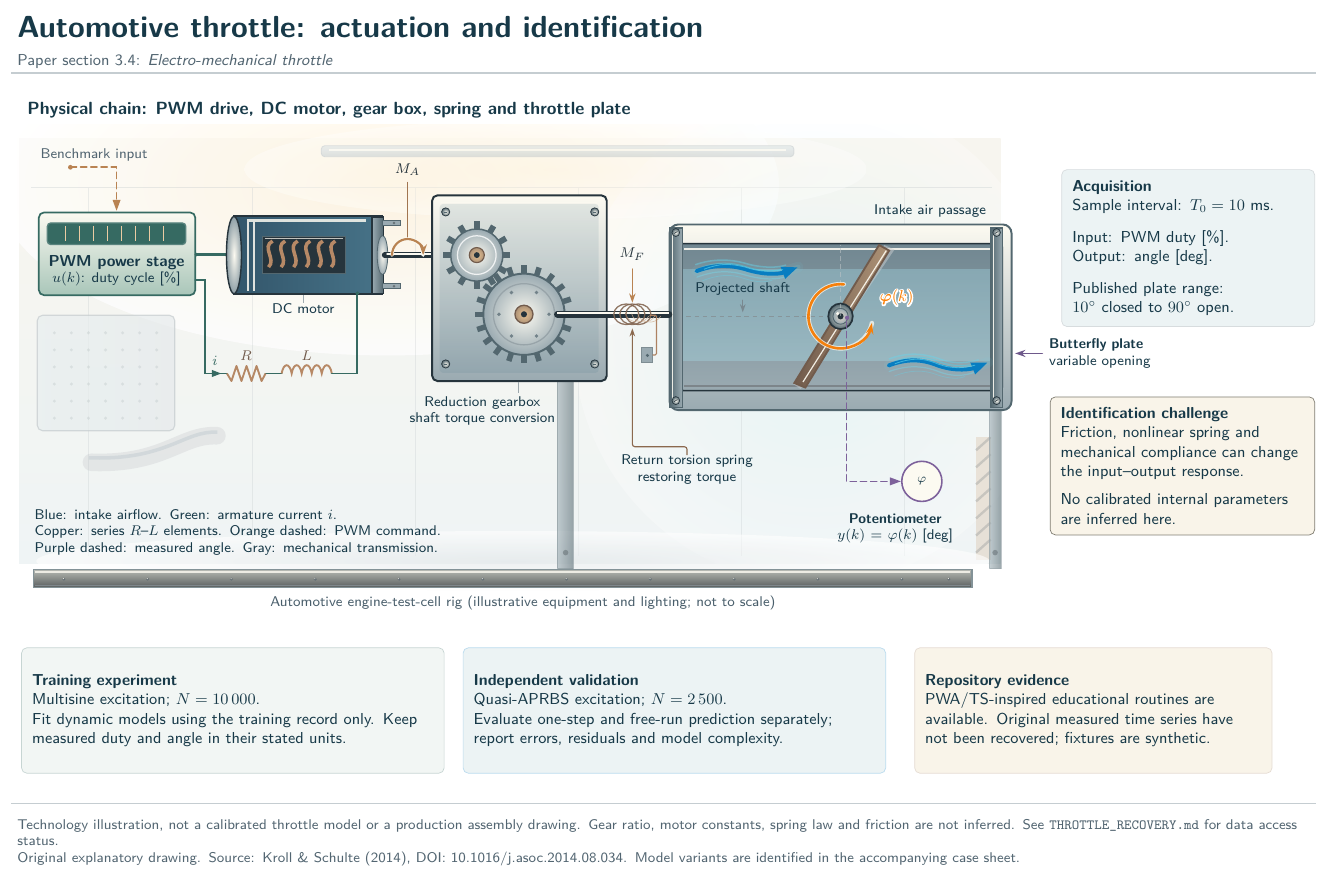
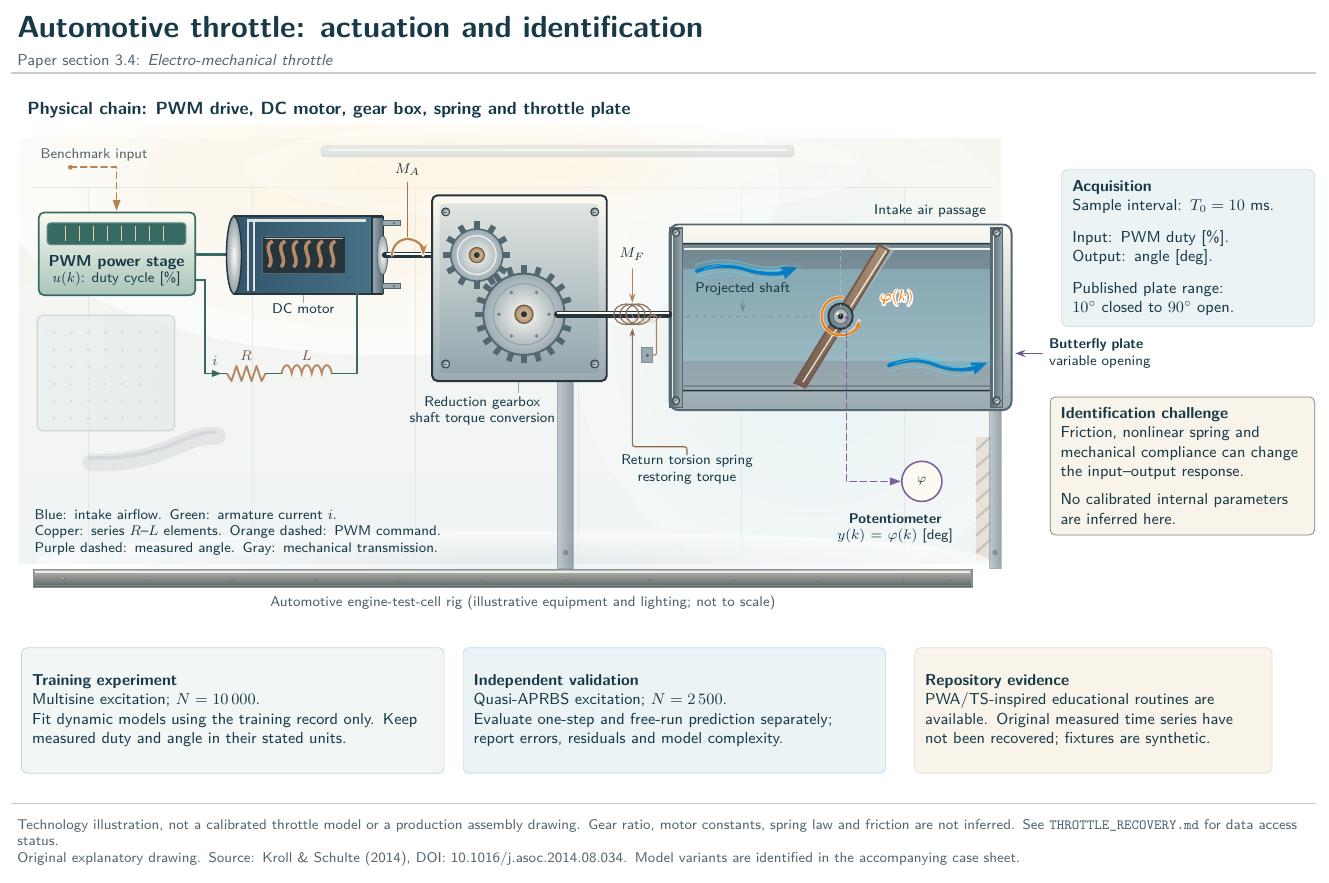
Before and after one commit to fobos123deimos/Undergraduate-Course-Intelligent-Systems-for-Process-Control-and-Automation, a LaTeX figure (benchmarks/tikz/04-throttle.tex): the whole page. Compiled offline with pdfLaTeX.

Commit message:
Reduce throttle rotation arc to a compact ring around the shaft

```diff
--- a/benchmarks/tikz/04-throttle.tex
+++ b/benchmarks/tikz/04-throttle.tex
@@ -399,17 +399,18 @@
 % with the measured angle output or the colored circular actuation glyph.
 \draw[steelEdge!39,dash pattern=on 2.5pt off 2pt,line width=.48pt,opacity=.58]
  (16,-6.10)--(16,-4.67);
-% Angular actuation glyph: a near-complete, projected circular arc about the
-% actual butterfly pivot (16,-6.10), not a detached arrow near the plate tip.
-% The parent scope has xscale=.96, hence the compensated local x radius
-% .6667 cm renders as a 0.64 cm radius CIRCLE in the final PDF.
-% This visual cue does not assert 360-degree travel for the real valve.
+% Angular actuation glyph: a compact, nearly circular arrow centered on the
+% actual butterfly pivot (16,-6.10). The hub's outer radius is .255 cm;
+% the new rendered arc radius is .380 cm, leaving a deliberate .125 cm gap.
+% Parent xscale=.96 is compensated by local x radius .3958 cm. Arrowhead
+% and strokes are reduced proportionally for a clean, readable rotation cue.
+% This symbol does not imply a full revolution of the physical valve.
 \begin{scope}[shift={(16,-6.10)}]
- \draw[steelHi,line width=2.50pt,line cap=round,opacity=.77]
-  (84:.6667 and .64) arc[start angle=84,end angle=348,x radius=.6667,y radius=.64];
- \draw[orange!84!amber,line width=1.47pt,line cap=round,
-  -{Stealth[length=2.20mm,width=1.48mm]}]
-  (84:.6667 and .64) arc[start angle=84,end angle=348,x radius=.6667,y radius=.64];
+ \draw[steelHi,line width=2.00pt,line cap=round,opacity=.75]
+  (84:.3958 and .380) arc[start angle=84,end angle=348,x radius=.3958,y radius=.380];
+ \draw[orange!84!amber,line width=1.19pt,line cap=round,
+  -{Stealth[length=1.58mm,width=1.08mm]}]
+  (84:.3958 and .380) arc[start angle=84,end angle=348,x radius=.3958,y radius=.380];
 \end{scope}
 % The math is made more legible with a thin TRUE WHITE GLYPH OUTLINE,
 % not an opaque box that would cover the bronze butterfly plate.
```
